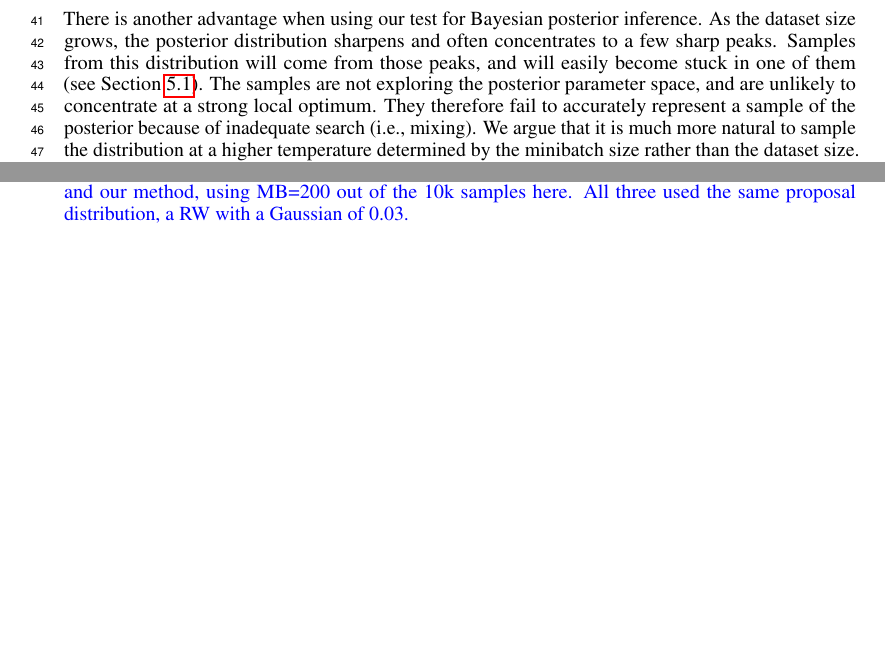
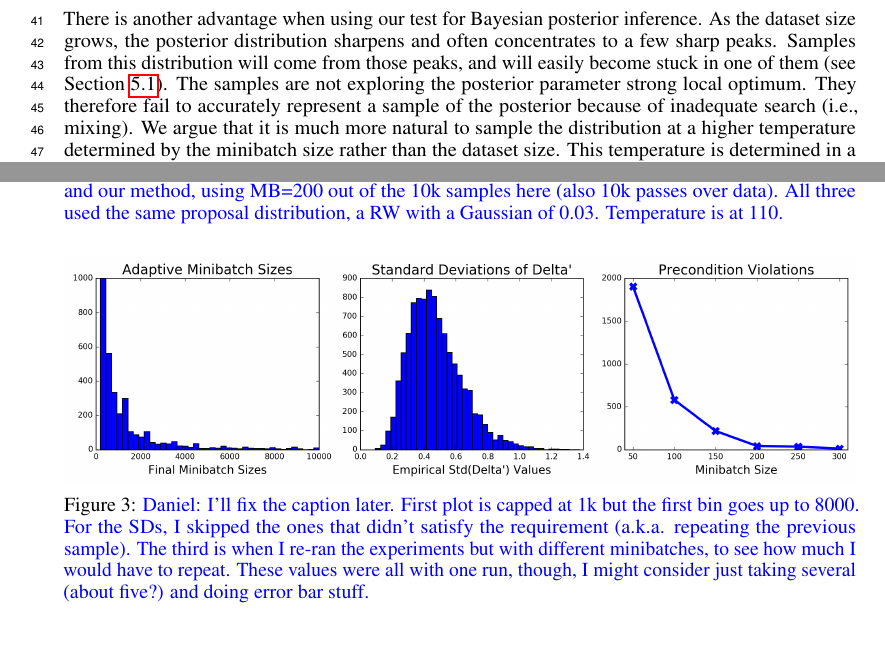
Before and after one commit to DanielTakeshi/New_MH_Test, a LaTeX paper (nips_2016.tex): two parts of pages 2 and 8 of 15, joined at a grey line, cut so that both start at the same text, the shorter picture padded with empty space. Compiled offline with pdfLaTeX.

Commit message:
Adding another figure for Gaussian Mixtures. Going to sleep tomorrow, will try and do as much writing as possible tomorrow

```diff
--- a/nips_2016.tex
+++ b/nips_2016.tex
@@ -154,7 +154,7 @@ posterior inference. As the dataset size grows, the posterior distribution
 sharpens and often concentrates to a few sharp peaks. Samples from
 this distribution will come from those peaks, and will easily become
 stuck in one of them (see Section~\ref{ssec:gaussians}).  The samples are not exploring
-the posterior parameter space, and are unlikely to concentrate at a
+the posterior parameter %vspace, and are unlikely to concentrate at a
 strong local optimum. They therefore fail to accurately represent a
 sample of the posterior because of inadequate search (i.e.,
 mixing). We argue that it is much more natural to sample the
@@ -582,10 +583,26 @@ three scenarios: with our mini-batch MH testing (see Fig.~3b), without our mini-
     \caption{
     {\color{blue}
     Daniel: I'll fix the caption later. Basically, true log posterior, standard/adaptive procedures,
-    and our method, using MB=200 out of the 10k samples here. All three used the same proposal
-    distribution, a RW with a Gaussian of 0.03.
+    and our method, using MB=200 out of the 10k samples here (also 10k passes over data). All three
+    used the same proposal distribution, a RW with a Gaussian of 0.03. Temperature is at 110.
     }
     }
+    %\vspace{-10pt}
+\end{figure}
+
+\begin{figure}[t]
+    \centering
+    \includegraphics[width=1\linewidth]{adaptive_and_ours_information_v01.png}
+    \caption{
+    {\color{blue}
+    Daniel: I'll fix the caption later. First plot is capped at 1k but the first bin goes up to
+    8000. For the SDs, I skipped the ones that didn't satisfy the requirement (a.k.a. repeating the
+    previous sample). The third is when I re-ran the experiments but with different minibatches, to
+    see how much I would have to repeat. These values were all with one run, though, I might
+    consider just taking several (about five?) and doing error bar stuff.
+    }
+    }
+    %\vspace{-10pt}
 \end{figure}
 
 From the figures above, we find that with the help of our mini-batch MH testing we can obtain the
```
Also changed, not shown: figures/adaptive_and_ours_information_v01.png (added), figures/cloud_v01.png (added), figures/mh_convolution_diagram_v2.pdf (added), iPython_stuff/adaptive_sampling_sizes_v01.png, iPython_stuff/our_deltas_v01.png, iPython_stuff/our_sds_v01.png, iPython_stuff/our_xcorrs_v01.png, nips_2016.tex (17 more changed lines), 1 other file.
